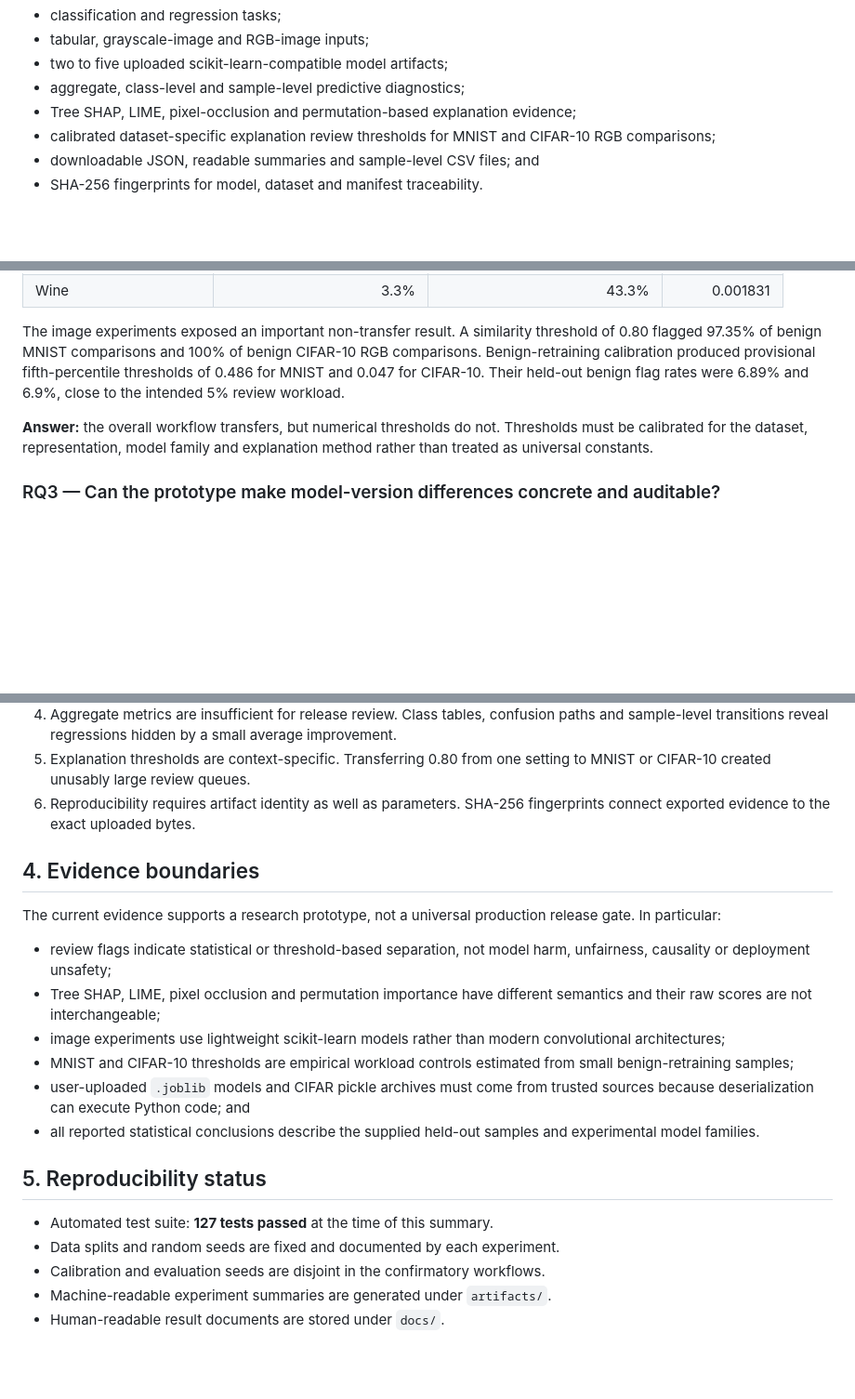
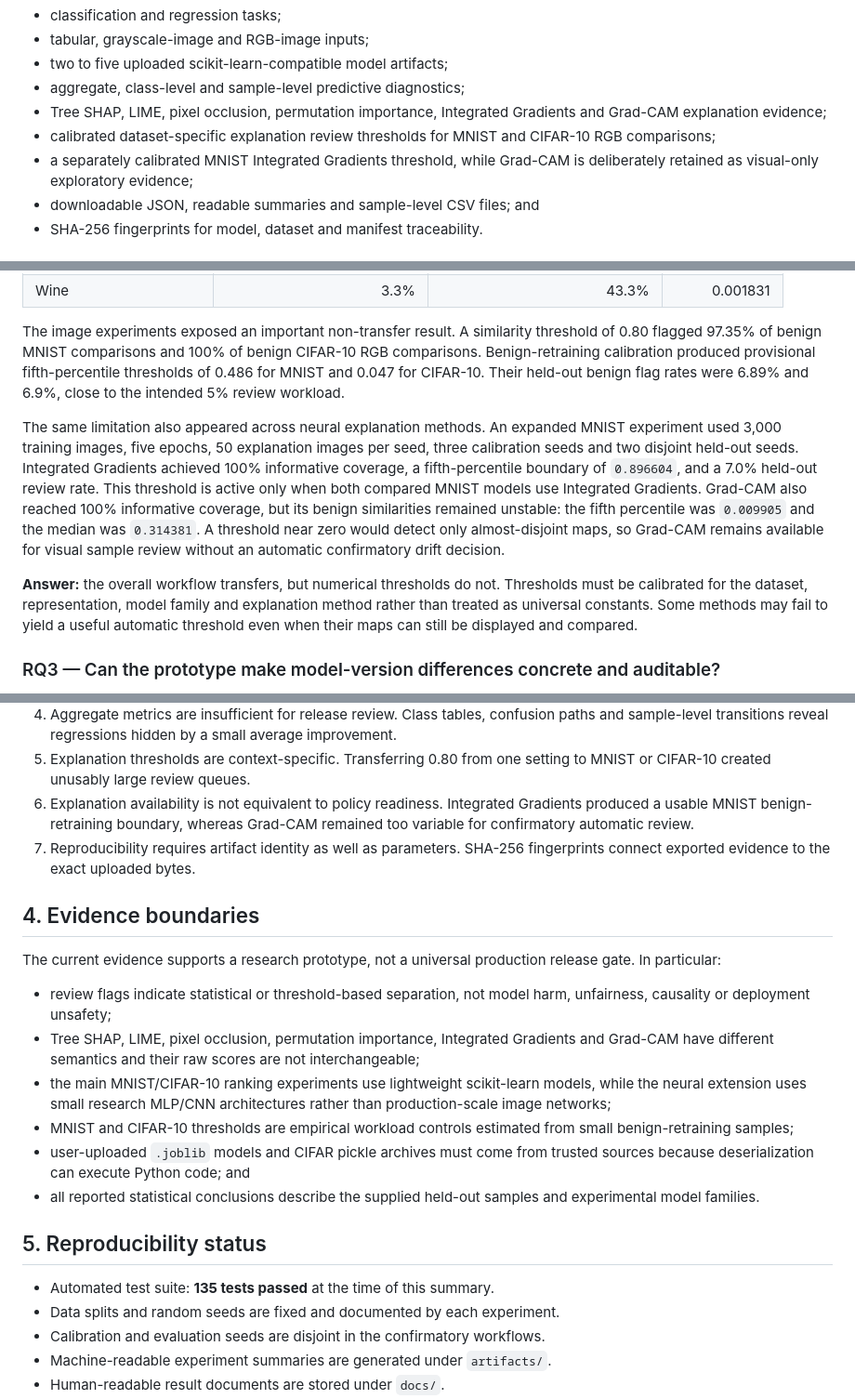
Before and after one commit to laceywang05-ctrl/version-aware-xai-regression-testing, a Markdown page: docs/FINAL_EVALUATION_SUMMARY.md, 3 parts joined by grey strips. Shown at 93% size. Rendered like a GitHub page; blank space fills up the shorter version.

```diff
--- a/docs/FINAL_EVALUATION_SUMMARY.md
+++ b/docs/FINAL_EVALUATION_SUMMARY.md
@@ -14,9 +14,12 @@ The final prototype supports:
 - tabular, grayscale-image and RGB-image inputs;
 - two to five uploaded scikit-learn-compatible model artifacts;
 - aggregate, class-level and sample-level predictive diagnostics;
-- Tree SHAP, LIME, pixel-occlusion and permutation-based explanation evidence;
+- Tree SHAP, LIME, pixel occlusion, permutation importance, Integrated
+  Gradients and Grad-CAM explanation evidence;
 - calibrated dataset-specific explanation review thresholds for MNIST and
   CIFAR-10 RGB comparisons;
+- a separately calibrated MNIST Integrated Gradients threshold, while Grad-CAM
+  is deliberately retained as visual-only exploratory evidence;
 - downloadable JSON, readable summaries and sample-level CSV files; and
 - SHA-256 fingerprints for model, dataset and manifest traceability.
 
@@ -61,9 +64,23 @@ fifth-percentile thresholds of 0.486 for MNIST and 0.047 for CIFAR-10. Their
 held-out benign flag rates were 6.89% and 6.9%, close to the intended 5% review
 workload.
 
+The same limitation also appeared across neural explanation methods. An
+expanded MNIST experiment used 3,000 training images, five epochs, 50
+explanation images per seed, three calibration seeds and two disjoint held-out
+seeds. Integrated Gradients achieved 100% informative coverage, a
+fifth-percentile boundary of `0.896604`, and a 7.0% held-out review rate. This
+threshold is active only when both compared MNIST models use Integrated
+Gradients. Grad-CAM also reached 100% informative coverage, but its benign
+similarities remained unstable: the fifth percentile was `0.009905` and the
+median was `0.314381`. A threshold near zero would detect only almost-disjoint
+maps, so Grad-CAM remains available for visual sample review without an
+automatic confirmatory drift decision.
+
 **Answer:** the overall workflow transfers, but numerical thresholds do not.
 Thresholds must be calibrated for the dataset, representation, model family and
-explanation method rather than treated as universal constants.
+explanation method rather than treated as universal constants. Some methods may
+fail to yield a useful automatic threshold even when their maps can still be
+displayed and compared.
 
 ### RQ3 — Can the prototype make model-version differences concrete and auditable?
 
@@ -107,7 +124,10 @@ supports human review rather than automatic deployment approval.
    small average improvement.
 5. Explanation thresholds are context-specific. Transferring 0.80 from one
    setting to MNIST or CIFAR-10 created unusably large review queues.
-6. Reproducibility requires artifact identity as well as parameters. SHA-256
+6. Explanation availability is not equivalent to policy readiness. Integrated
+   Gradients produced a usable MNIST benign-retraining boundary, whereas
+   Grad-CAM remained too variable for confirmatory automatic review.
+7. Reproducibility requires artifact identity as well as parameters. SHA-256
    fingerprints connect exported evidence to the exact uploaded bytes.
 
 ## 4. Evidence boundaries
@@ -117,10 +137,12 @@ release gate. In particular:
 
 - review flags indicate statistical or threshold-based separation, not model
   harm, unfairness, causality or deployment unsafety;
-- Tree SHAP, LIME, pixel occlusion and permutation importance have different
-  semantics and their raw scores are not interchangeable;
-- image experiments use lightweight scikit-learn models rather than modern
-  convolutional architectures;
+- Tree SHAP, LIME, pixel occlusion, permutation importance, Integrated
+  Gradients and Grad-CAM have different semantics and their raw scores are not
+  interchangeable;
+- the main MNIST/CIFAR-10 ranking experiments use lightweight scikit-learn
+  models, while the neural extension uses small research MLP/CNN architectures
+  rather than production-scale image networks;
 - MNIST and CIFAR-10 thresholds are empirical workload controls estimated from
   small benign-retraining samples;
 - user-uploaded `.joblib` models and CIFAR pickle archives must come from trusted
@@ -130,7 +152,7 @@ release gate. In particular:
 
 ## 5. Reproducibility status
 
-- Automated test suite: **127 tests passed** at the time of this summary.
+- Automated test suite: **135 tests passed** at the time of this summary.
 - Data splits and random seeds are fixed and documented by each experiment.
 - Calibration and evaluation seeds are disjoint in the confirmatory workflows.
 - Machine-readable experiment summaries are generated under `artifacts/`.
```
Also changed, not shown: other parts of docs/FINAL_EVALUATION_SUMMARY.md (+3 -0 lines), README.md (+22 -8 lines).
